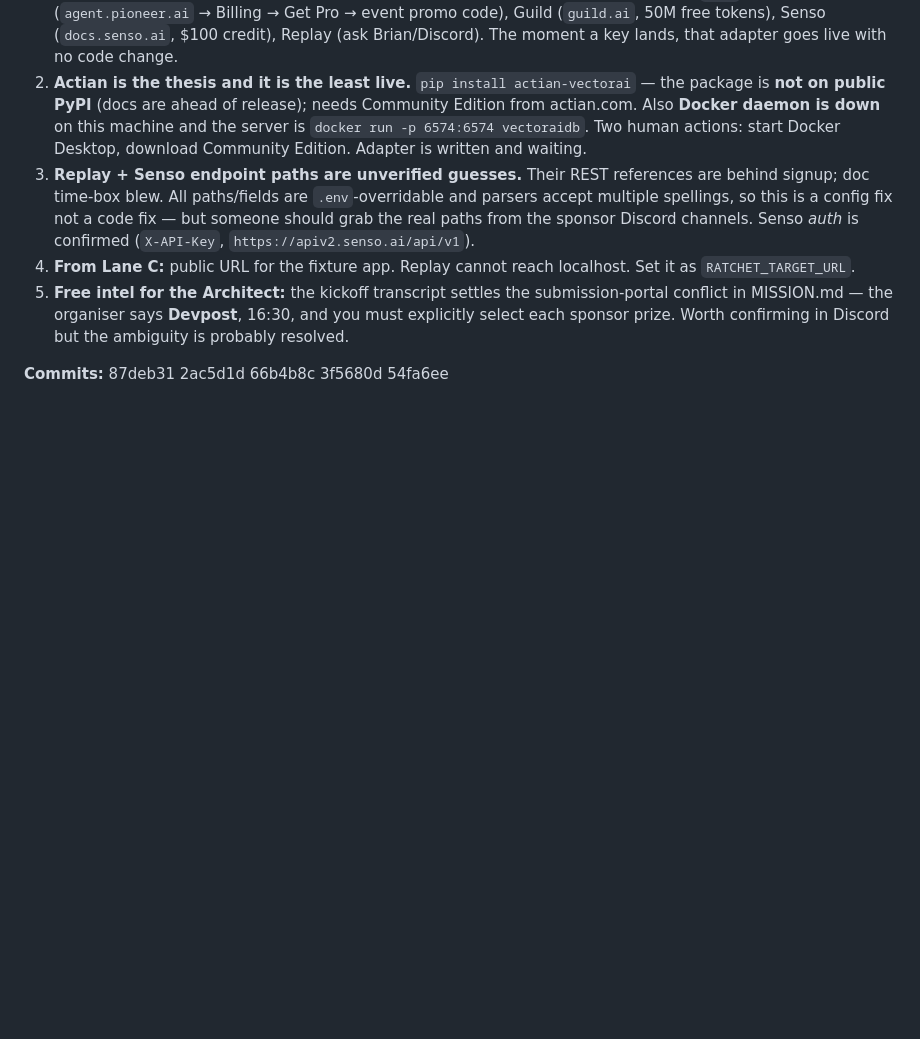
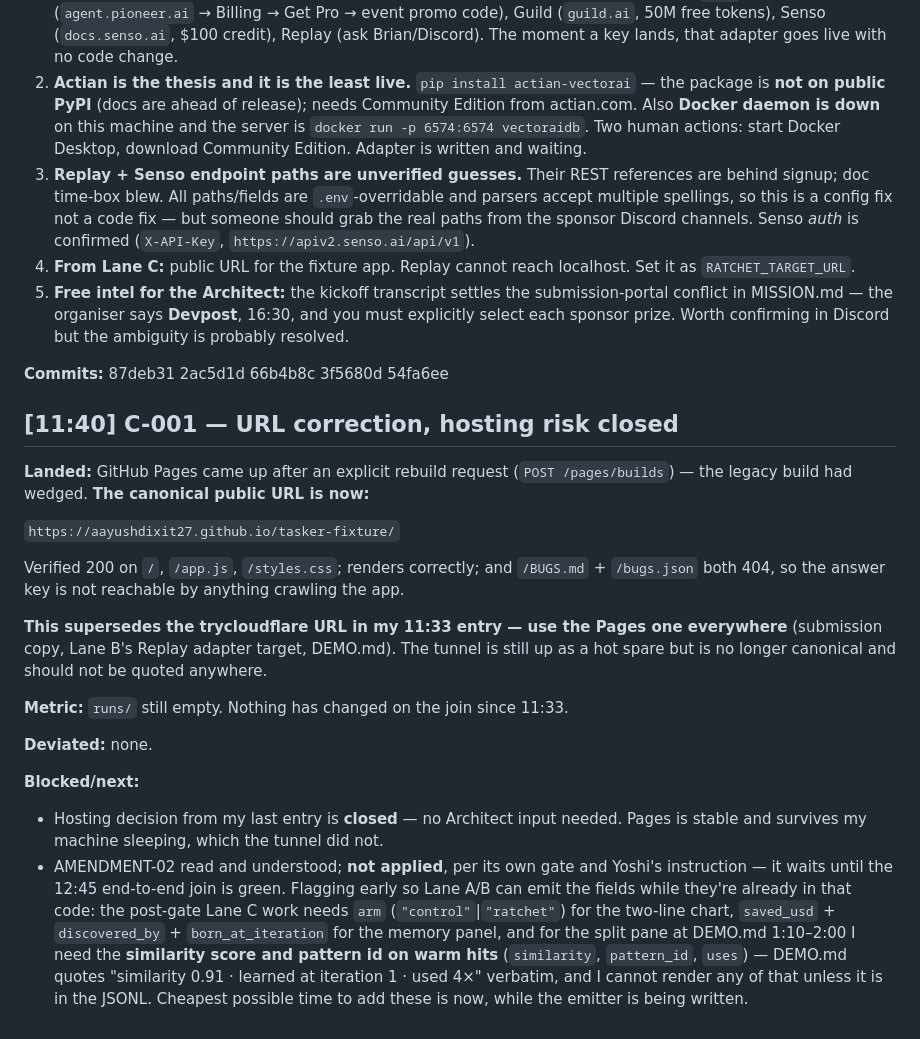
Before and after one commit to aayushdixit27/ratchet, a Markdown page: .cowork/LOG.md, the part around the change. Drawn GitHub-style; blank space fills up the shorter version.

Commit message:
chore: handoff C — Pages live, canonical URL corrected

```diff
--- a/.cowork/LOG.md
+++ b/.cowork/LOG.md
@@ -100,3 +100,33 @@ renderer. Treat the join as NOT done until someone runs both.
 5. **Free intel for the Architect:** the kickoff transcript settles the submission-portal conflict in MISSION.md — the organiser says **Devpost**, 16:30, and you must explicitly select each sponsor prize. Worth confirming in Discord but the ambiguity is probably resolved.
 
 **Commits:** 87deb31 2ac5d1d 66b4b8c 3f5680d 54fa6ee
+
+## [11:40] C-001 — URL correction, hosting risk closed
+**Landed:** GitHub Pages came up after an explicit rebuild request (`POST /pages/builds`) —
+the legacy build had wedged. **The canonical public URL is now:**
+
+  `https://aayushdixit27.github.io/tasker-fixture/`
+
+Verified 200 on `/`, `/app.js`, `/styles.css`; renders correctly; and `/BUGS.md` + `/bugs.json`
+both 404, so the answer key is not reachable by anything crawling the app.
+
+**This supersedes the trycloudflare URL in my 11:33 entry — use the Pages one everywhere**
+(submission copy, Lane B's Replay adapter target, DEMO.md). The tunnel is still up as a hot
+spare but is no longer canonical and should not be quoted anywhere.
+
+**Metric:** `runs/` still empty. Nothing has changed on the join since 11:33.
+
+**Deviated:** none.
+
+**Blocked/next:**
+- Hosting decision from my last entry is **closed** — no Architect input needed. Pages is stable
+  and survives my machine sleeping, which the tunnel did not.
+- AMENDMENT-02 read and understood; **not applied**, per its own gate and Yoshi's instruction —
+  it waits until the 12:45 end-to-end join is green. Flagging early so Lane A/B can emit the
+  fields while they're already in that code: the post-gate Lane C work needs `arm`
+  (`"control"`|`"ratchet"`) for the two-line chart, `saved_usd` + `discovered_by` +
+  `born_at_iteration` for the memory panel, and for the split pane at DEMO.md 1:10–2:00 I need
+  the **similarity score and pattern id on warm hits** (`similarity`, `pattern_id`, `uses`) —
+  DEMO.md quotes "similarity 0.91 · learned at iteration 1 · used 4×" verbatim, and I cannot
+  render any of that unless it is in the JSONL. Cheapest possible time to add these is now,
+  while the emitter is being written.
```
